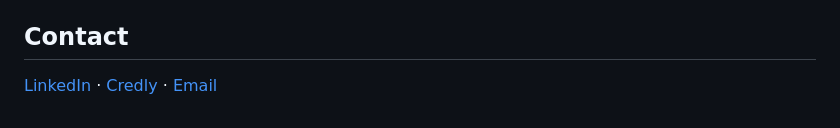
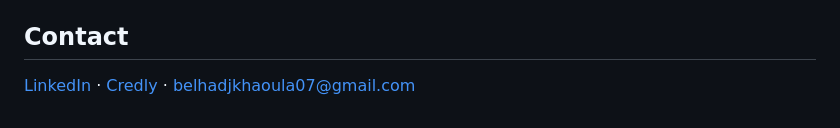
Before and after one commit to kha-oula1/khaoula-belhadj.github.io, a Markdown page: README.md, the part around the change. Drawn GitHub-style.

Commit message:
Update contact information format in README
Removed the 'Email' label from the contact section.

```diff
--- a/README.md
+++ b/README.md
@@ -58,4 +58,4 @@
 ![missingno](https://img.shields.io/badge/missingno-6E40C9?style=flat)
 ![Jupyter](https://img.shields.io/badge/Jupyter-F37626?style=flat&logo=jupyter&logoColor=white)
 ## Contact
-[LinkedIn](https://www.linkedin.com/in/khaoula-belhadj-05aab829a) · [Credly](https://www.credly.com/users/khaoula-belhadj/) · [Email](belhadjkhaoula07@gmail.com)
+[LinkedIn](https://www.linkedin.com/in/khaoula-belhadj-05aab829a) · [Credly](https://www.credly.com/users/khaoula-belhadj/) · belhadjkhaoula07@gmail.com
```
